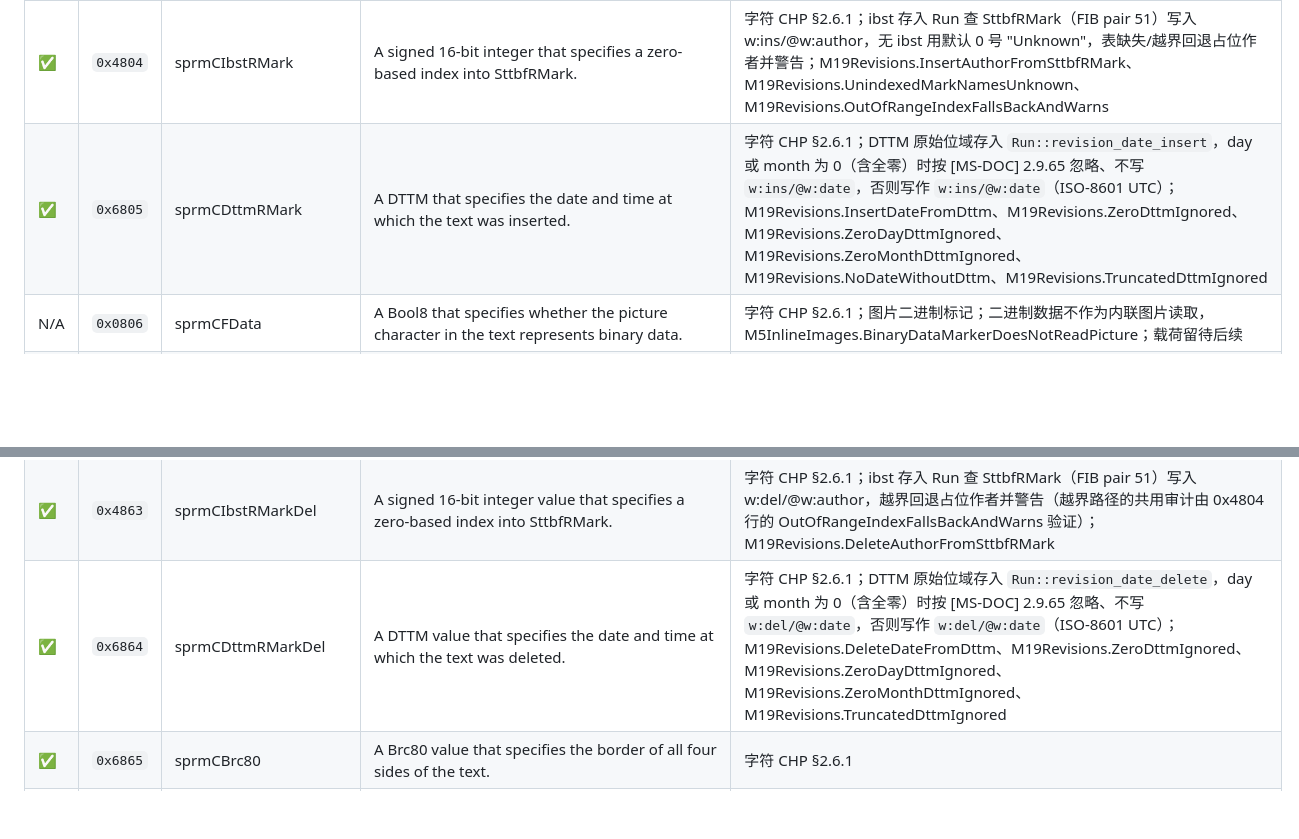
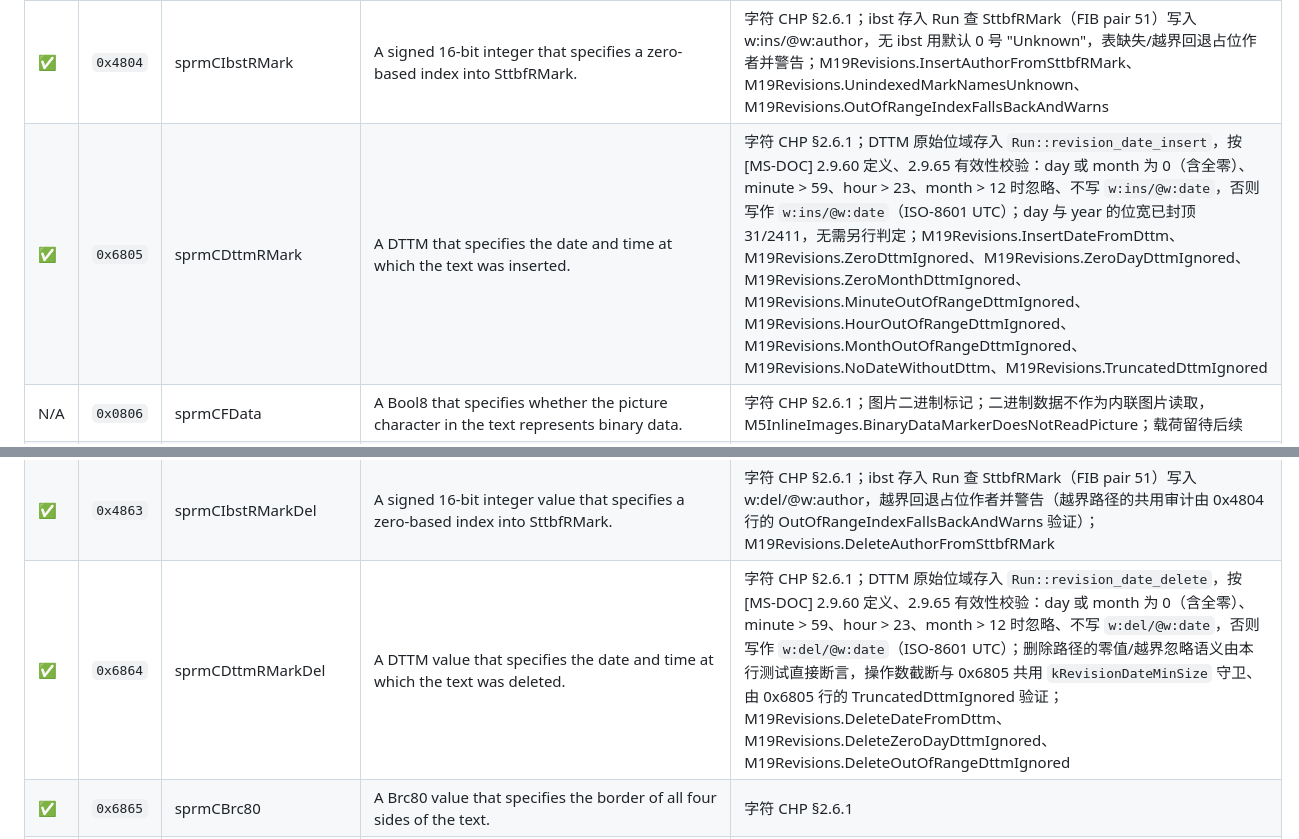
Before and after one commit to congduan/doccraft, a Markdown page: docs/SPRM-COVERAGE.md, 2 parts joined by grey strips. Drawn GitHub-style; blank space fills up the shorter version.

```diff
--- a/docs/SPRM-COVERAGE.md
+++ b/docs/SPRM-COVERAGE.md
@@ -31,7 +31,7 @@
 | ✅ | `0x0802` | sprmCFFldVanish | A ToggleOperand that specifies whether the field text is hidden. | 字符 CHP §2.6.1；M3Batch7.HiddenTextSources |
 | ✅ | `0x6A03` | sprmCPicLocation | A signed 32-bit integer that specifies either the position in the Data Stream of a picture or binary data or the name of an OLE object storage. | 字符 CHP §2.6.1；正文内联图片 Data 偏移、PICF/BLIP 到 `w:drawing`；M5InlineImages.LibreOfficeGoldenKeepsMediaBytes、M5InlineImages.SameChpxTextDoesNotAbsorbPicture、M5InlineImages.AggregateImageLimitAcceptsBoundaryRejectsOverflow；OLE 字段分隔符 ObjectPool id 到嵌入部件由 M4Ole.RealObjectPoolSubstorageIsIndependentCfbPart 验证 |
 | ✅ | `0x4804` | sprmCIbstRMark | A signed 16-bit integer that specifies a zero-based index into SttbfRMark. | 字符 CHP §2.6.1；ibst 存入 Run 查 SttbfRMark（FIB pair 51）写入 w:ins/@w:author，无 ibst 用默认 0 号 "Unknown"，表缺失/越界回退占位作者并警告；M19Revisions.InsertAuthorFromSttbfRMark、M19Revisions.UnindexedMarkNamesUnknown、M19Revisions.OutOfRangeIndexFallsBackAndWarns |
-| ✅ | `0x6805` | sprmCDttmRMark | A DTTM that specifies the date and time at which the text was inserted. | 字符 CHP §2.6.1；DTTM 原始位域存入 `Run::revision_date_insert`，day 或 month 为 0（含全零）时按 [MS-DOC] 2.9.65 忽略、不写 `w:ins/@w:date`，否则写作 `w:ins/@w:date`（ISO-8601 UTC）；M19Revisions.InsertDateFromDttm、M19Revisions.ZeroDttmIgnored、M19Revisions.ZeroDayDttmIgnored、M19Revisions.ZeroMonthDttmIgnored、M19Revisions.NoDateWithoutDttm、M19Revisions.TruncatedDttmIgnored |
+| ✅ | `0x6805` | sprmCDttmRMark | A DTTM that specifies the date and time at which the text was inserted. | 字符 CHP §2.6.1；DTTM 原始位域存入 `Run::revision_date_insert`，按 [MS-DOC] 2.9.60 定义、2.9.65 有效性校验：day 或 month 为 0（含全零）、minute > 59、hour > 23、month > 12 时忽略、不写 `w:ins/@w:date`，否则写作 `w:ins/@w:date`（ISO-8601 UTC）；day 与 year 的位宽已封顶 31/2411，无需另行判定；M19Revisions.InsertDateFromDttm、M19Revisions.ZeroDttmIgnored、M19Revisions.ZeroDayDttmIgnored、M19Revisions.ZeroMonthDttmIgnored、M19Revisions.MinuteOutOfRangeDttmIgnored、M19Revisions.HourOutOfRangeDttmIgnored、M19Revisions.MonthOutOfRangeDttmIgnored、M19Revisions.NoDateWithoutDttm、M19Revisions.TruncatedDttmIgnored |
 | N/A | `0x0806` | sprmCFData | A Bool8 that specifies whether the picture character in the text represents binary data. | 字符 CHP §2.6.1；图片二进制标记；二进制数据不作为内联图片读取，M5InlineImages.BinaryDataMarkerDoesNotReadPicture；载荷留待后续 |
 | N/A | `0x4807` | sprmCIdslRMark | An unsigned 16-bit integer that specifies the reason value of the inserted or modified revision mark text.；修订元数据留 M4；不影响当前格式值 | 字符 CHP §2.6.1 |
 | ✅ | `0x6A09` | sprmCSymbol | A CSymbolOperand structure that designates the character as a symbol and specifies the font and character code for the symbol. | 字符 CHP §2.6.1 |
@@ -84,7 +84,7 @@
 | ✅ | `0x4A61` | sprmCHpsBi | An unsigned 2-byte integer value that specifies the size of the text, for text that is displayed right-to-left or text that is a complex script. | 字符 CHP §2.6.1 |
 | N/A | `0xCA62` | sprmCDispFldRMark | A DispFldRmOperand value that indicates a revision within the result of a display field.；修订元数据留 M4；不影响当前格式值 | 字符 CHP §2.6.1 |
 | ✅ | `0x4863` | sprmCIbstRMarkDel | A signed 16-bit integer value that specifies a zero-based index into SttbfRMark. | 字符 CHP §2.6.1；ibst 存入 Run 查 SttbfRMark（FIB pair 51）写入 w:del/@w:author，越界回退占位作者并警告（越界路径的共用审计由 0x4804 行的 OutOfRangeIndexFallsBackAndWarns 验证）；M19Revisions.DeleteAuthorFromSttbfRMark |
-| ✅ | `0x6864` | sprmCDttmRMarkDel | A DTTM value that specifies the date and time at which the text was deleted. | 字符 CHP §2.6.1；DTTM 原始位域存入 `Run::revision_date_delete`，day 或 month 为 0（含全零）时按 [MS-DOC] 2.9.65 忽略、不写 `w:del/@w:date`，否则写作 `w:del/@w:date`（ISO-8601 UTC）；M19Revisions.DeleteDateFromDttm、M19Revisions.ZeroDttmIgnored、M19Revisions.ZeroDayDttmIgnored、M19Revisions.ZeroMonthDttmIgnored、M19Revisions.TruncatedDttmIgnored |
+| ✅ | `0x6864` | sprmCDttmRMarkDel | A DTTM value that specifies the date and time at which the text was deleted. | 字符 CHP §2.6.1；DTTM 原始位域存入 `Run::revision_date_delete`，按 [MS-DOC] 2.9.60 定义、2.9.65 有效性校验：day 或 month 为 0（含全零）、minute > 59、hour > 23、month > 12 时忽略、不写 `w:del/@w:date`，否则写作 `w:del/@w:date`（ISO-8601 UTC）；删除路径的零值/越界忽略语义由本行测试直接断言，操作数截断与 0x6805 共用 `kRevisionDateMinSize` 守卫、由 0x6805 行的 TruncatedDttmIgnored 验证；M19Revisions.DeleteDateFromDttm、M19Revisions.DeleteZeroDayDttmIgnored、M19Revisions.DeleteOutOfRangeDttmIgnored |
 | ✅ | `0x6865` | sprmCBrc80 | A Brc80 value that specifies the border of all four sides of the text. | 字符 CHP §2.6.1 |
 | ✅ | `0x4866` | sprmCShd80 | A Shd80 structure that specifies the background shading for the text. | 字符 CHP §2.6.1；M3Batch7.Shd80PaletteToRgb |
 | N/A | `0x4867` | sprmCIdslRMarkDel | An unsigned 16-bit integer that specifies the reason why the text under revision was deleted.；修订元数据留 M4；不影响当前格式值 | 字符 CHP §2.6.1 |
```
Also changed, not shown: docs/DESIGN.md (+1 -1 lines), docs/KNOWN-SIMPLIFICATIONS.md (+1 -1 lines).
